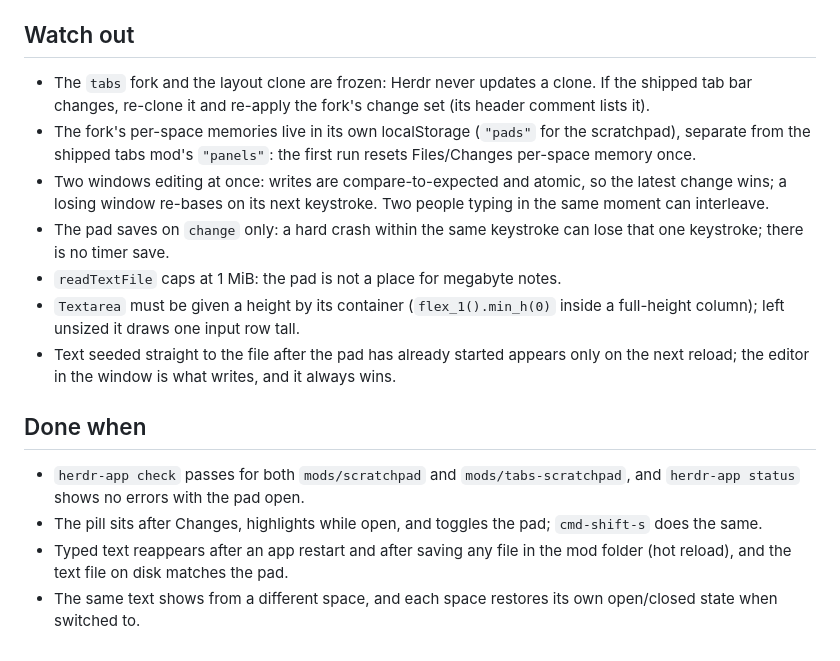
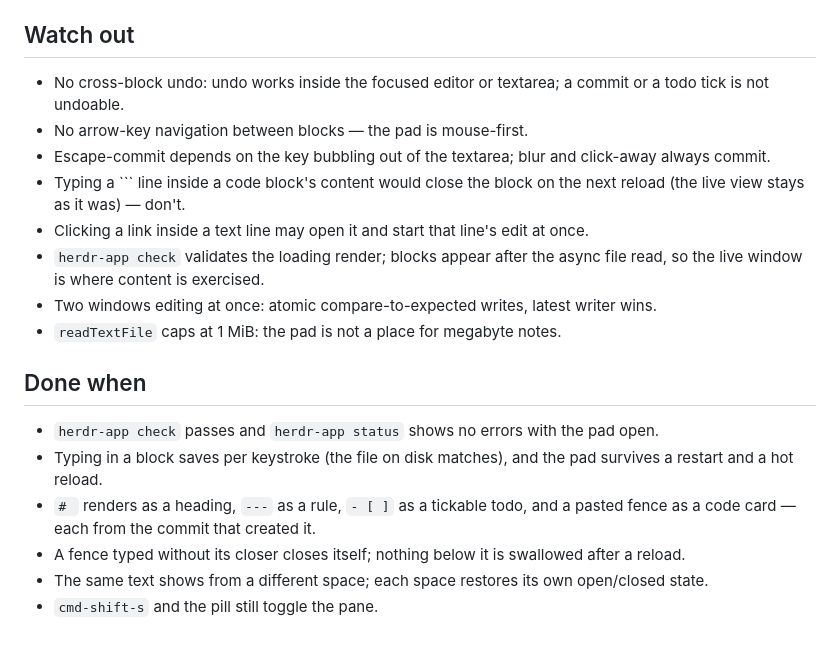
Before and after one commit to jibone/herdr-jot, a Markdown page: RECIPE.md, the part around one of its changes. Drawn GitHub-style.

````diff
--- a/RECIPE.md
+++ b/RECIPE.md
@@ -72,32 +69,31 @@ screen, saved as you type to one text file.
 
 ## Watch out
 
-- The `tabs` fork and the layout clone are frozen: Herdr never updates a
-  clone. If the shipped tab bar changes, re-clone it and re-apply the
-  fork's change set (its header comment lists it).
-- The fork's per-space memories live in its own localStorage (`"pads"` for
-  the scratchpad), separate from the shipped tabs mod's `"panels"`: the
-  first run resets Files/Changes per-space memory once.
-- Two windows editing at once: writes are compare-to-expected and atomic, so
-  the latest change wins; a losing window re-bases on its next keystroke.
-  Two people typing in the same moment can interleave.
-- The pad saves on `change` only: a hard crash within the same keystroke can
-  lose that one keystroke; there is no timer save.
+- No cross-block undo: undo works inside the focused editor or textarea;
+  a commit or a todo tick is not undoable.
+- No arrow-key navigation between blocks — the pad is mouse-first.
+- Escape-commit depends on the key bubbling out of the textarea; blur and
+  click-away always commit.
+- Typing a ``` line inside a code block's content would close the block on
+  the next reload (the live view stays as it was) — don't.
+- Clicking a link inside a text line may open it and start that line's
+  edit at once.
+- `herdr-app check` validates the loading render; blocks appear after the
+  async file read, so the live window is where content is exercised.
+- Two windows editing at once: atomic compare-to-expected writes, latest
+  writer wins.
 - `readTextFile` caps at 1 MiB: the pad is not a place for megabyte notes.
-- `Textarea` must be given a height by its container (`flex_1().min_h(0)`
-  inside a full-height column); left unsized it draws one input row tall.
-- Text seeded straight to the file after the pad has already started
-  appears only on the next reload; the editor in the window is what writes,
-  and it always wins.
 
 ## Done when
 
-- `herdr-app check` passes for both `mods/scratchpad` and
-  `mods/tabs-scratchpad`, and `herdr-app status` shows no errors with the
+- `herdr-app check` passes and `herdr-app status` shows no errors with the
   pad open.
-- The pill sits after Changes, highlights while open, and toggles the pad;
-  `cmd-shift-s` does the same.
-- Typed text reappears after an app restart and after saving any file in the
-  mod folder (hot reload), and the text file on disk matches the pad.
-- The same text shows from a different space, and each space restores its
-  own open/closed state when switched to.
+- Typing in a block saves per keystroke (the file on disk matches), and the
+  pad survives a restart and a hot reload.
+- `# ` renders as a heading, `---` as a rule, `- [ ]` as a tickable todo,
+  and a pasted fence as a code card — each from the commit that created it.
+- A fence typed without its closer closes itself; nothing below it is
+  swallowed after a reload.
+- The same text shows from a different space; each space restores its own
+  open/closed state.
+- `cmd-shift-s` and the pill still toggle the pane.
````
Also changed, not shown: other parts of RECIPE.md (+54 -57 lines), README.md (+14 -8 lines), preview.png, 2 other files.
